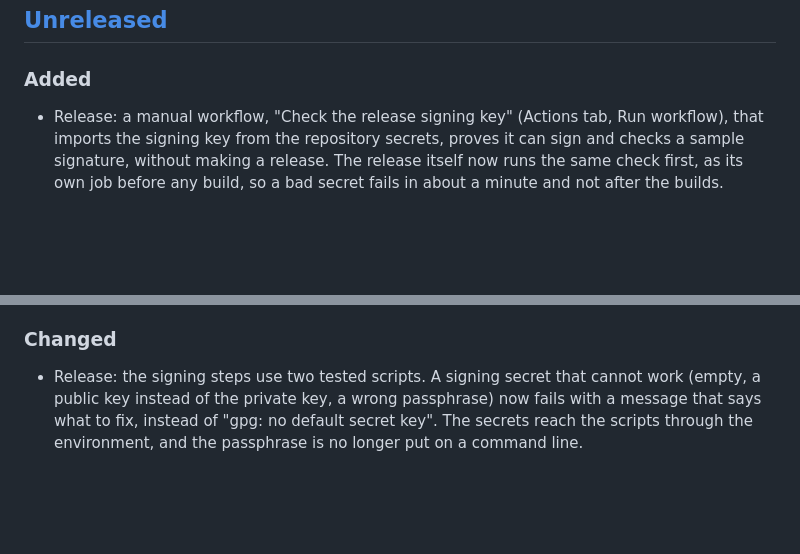
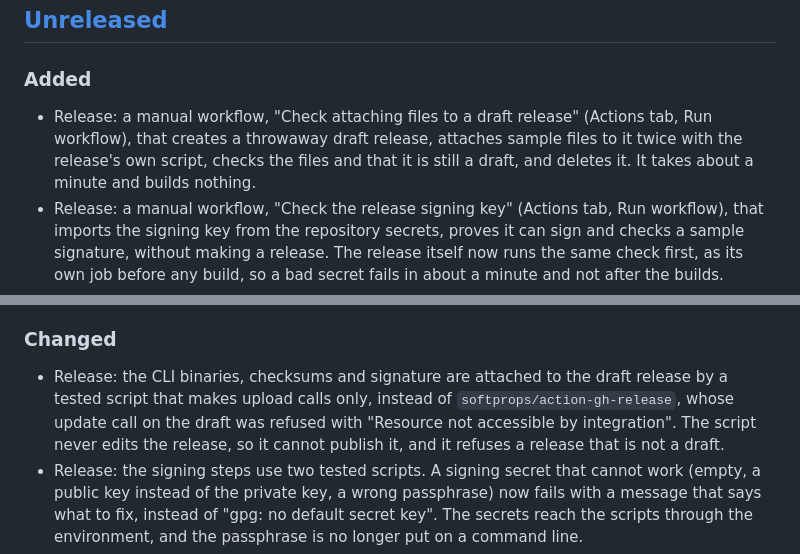
Before and after one commit to Dhruv0306/SecureGuard-Clients, a Markdown page: CHANGELOG.md, 2 parts joined by grey strips. Rendered like a GitHub page; blank space fills up the shorter version.

Commit message:
docs: record the attach change and the new manual check
CHANGELOG [Unreleased]: Added (the manual draft-release check) and Changed
(files are attached by a tested script with upload calls only, and why).
The design's risk table now names what is actually unproven about the
attach step, and how it gets checked.

Tests: none, documentation only. git diff --check clean, no em dashes.

Co-authored-by: Claude <noreply@anthropic.com>

```diff
--- a/CHANGELOG.md
+++ b/CHANGELOG.md
@@ -8,6 +8,10 @@ project uses [Semantic Versioning](https://semver.org/).
 ## [Unreleased]
 
 ### Added
+- Release: a manual workflow, "Check attaching files to a draft release" (Actions tab, Run
+  workflow), that creates a throwaway draft release, attaches sample files to it twice with the
+  release's own script, checks the files and that it is still a draft, and deletes it. It
+  takes about a minute and builds nothing.
 - Release: a manual workflow, "Check the release signing key" (Actions tab, Run workflow), that
   imports the signing key from the repository secrets, proves it can sign and checks a sample
   signature, without making a release. The release itself now runs the same check first, as its
@@ -60,6 +64,10 @@ project uses [Semantic Versioning](https://semver.org/).
 - CI: a macOS job runs the core tests.
 
 ### Changed
+- Release: the CLI binaries, checksums and signature are attached to the draft release by a
+  tested script that makes upload calls only, instead of `softprops/action-gh-release`, whose
+  update call on the draft was refused with "Resource not accessible by integration". The script
+  never edits the release, so it cannot publish it, and it refuses a release that is not a draft.
 - Release: the signing steps use two tested scripts. A signing secret that cannot work (empty,
   a public key instead of the private key, a wrong passphrase) now fails with a message that
   says what to fix, instead of "gpg: no default secret key". The secrets reach the scripts
```
Also changed, not shown: docs/phase5-helper-release-design.md (+1 -1 lines).
